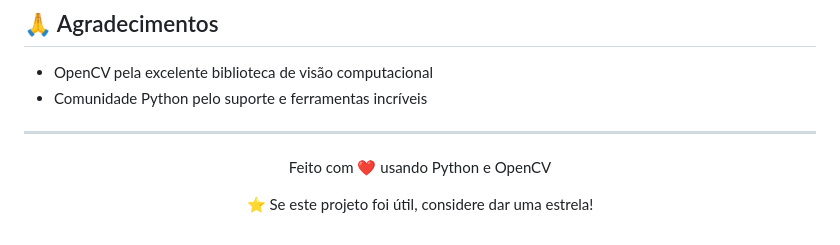
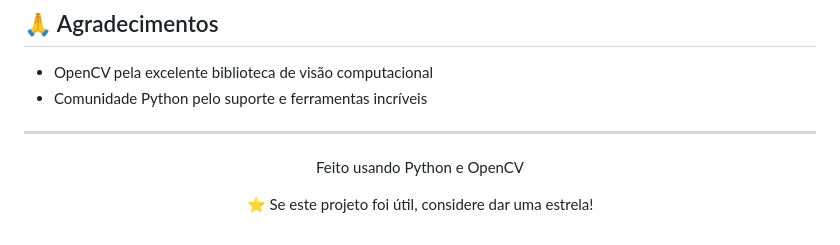
Before and after one commit to diegoandresantana/image-negative, a Markdown page: README.md, the part around the change. GitHub-like rendering.

```diff
--- a/README.md
+++ b/README.md
@@ -140,6 +140,6 @@ Email: [diego.santana@ifms.edu.br](mailto:diego.santana@ifms.edu.br)
 ---
 
 <div align="center">
-  <p>Feito com ❤️ usando Python e OpenCV</p>
+  <p>Feito usando Python e OpenCV</p>
   <p>⭐ Se este projeto foi útil, considere dar uma estrela!</p>
 </div>
```
